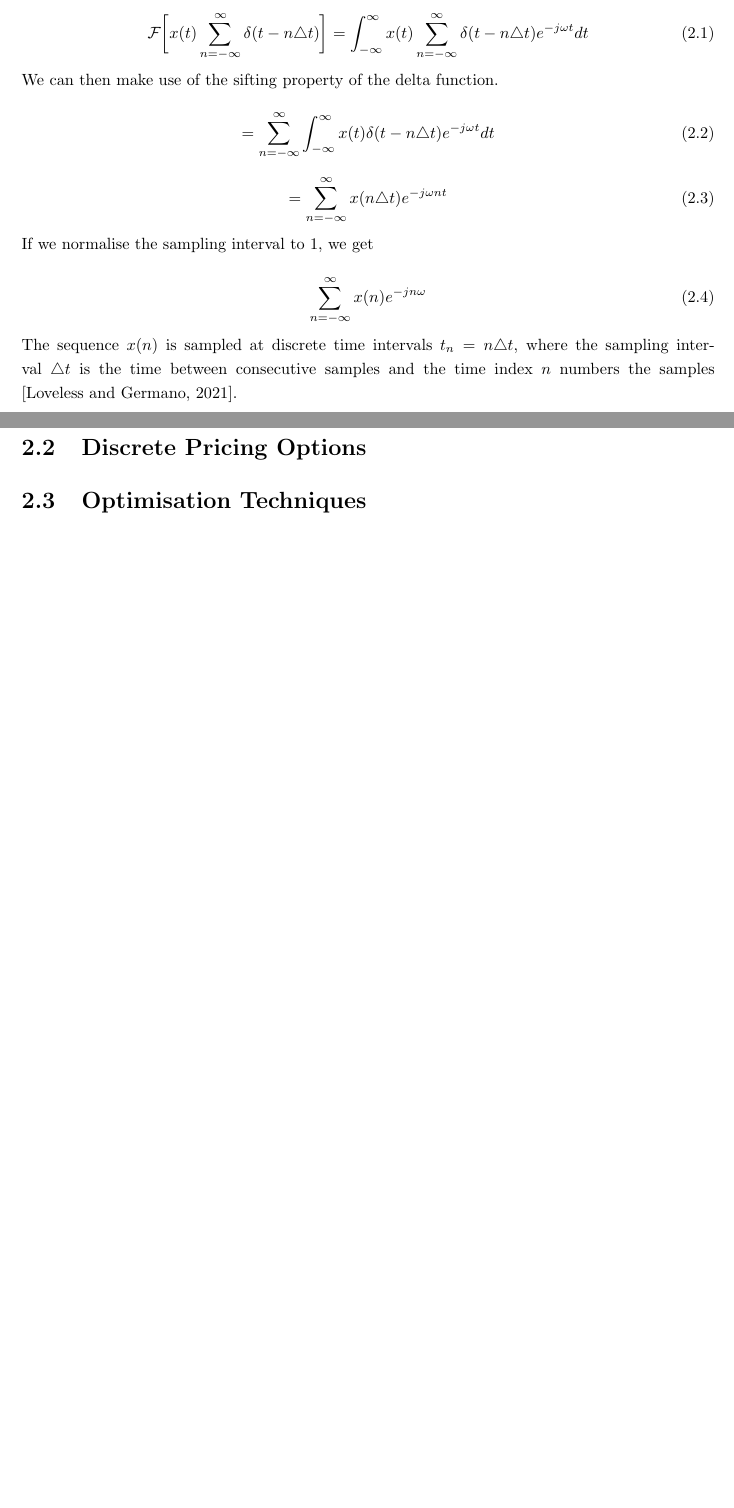
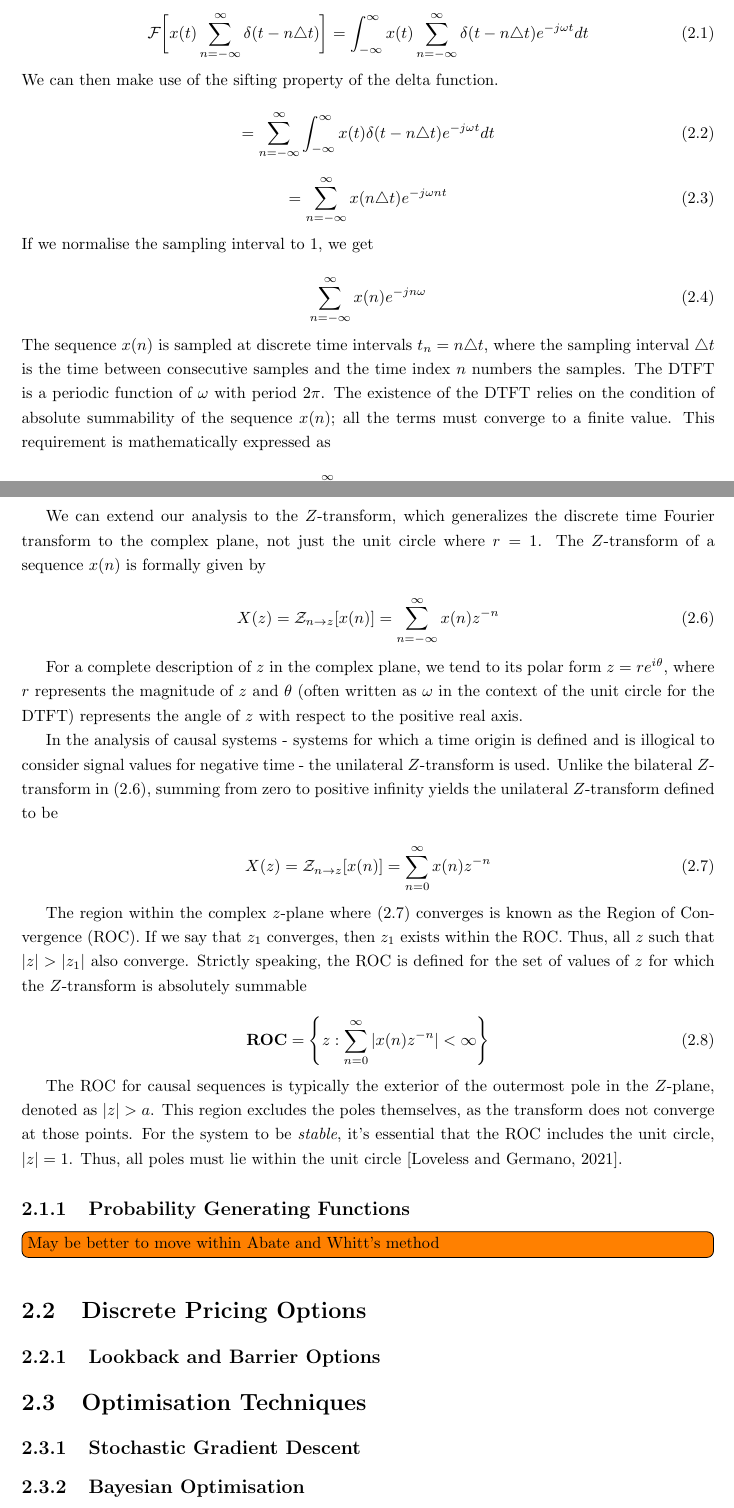
Before and after one commit to ignRyann/fyp, a LaTeX thesis (main.tex): two parts of pages 5 and 6 of 15, joined at a grey line, cut so that both start at the same text, the shorter picture padded with empty space. Compiled offline with pdfLaTeX.

Commit message:
2.1 The Z-Transform

```diff
--- a/main.tex
+++ b/main.tex
@@ -104,14 +94,50 @@ The $z$-transform is a transformation of a real or complex continuous time funct
 
 \noindent If we normalise the sampling interval to 1, we get
 
-\begin{equation}
+\begin{equation}\label{dtft}
 	\sum^{\infty}_{n = - \infty} x(n)e^{-j n \omega}
 \end{equation}
-The sequence $x(n)$ is sampled at discrete time intervals $t_n = n \triangle t$, where the sampling interval $\triangle t$ is the time between consecutive samples and the time index $n$ numbers the samples \cite{LovelessGuido2021}.
+The sequence $x(n)$ is sampled at discrete time intervals $t_n = n \triangle t$, where the sampling interval $\triangle t$ is the time between consecutive samples and the time index $n$ numbers the samples. The DTFT is a periodic function of $\omega$ with period $2\pi$. The existence of the DTFT relies on the condition of absolute summability of the sequence $x(n)$; all the terms must converge to a finite value. This requirement is mathematically expressed as
+
+\begin{equation}
+	\sum^{\infty}_{n = -\infty} |x(n)| < \infty
+\end{equation}
+
+We can extend our analysis to the $Z$-transform, which generalizes the discrete time Fourier transform to the complex plane, not just the unit circle where $r = 1$. The $Z$-transform of a sequence $x(n)$ is formally given by
+
+\begin{equation}\label{bilateral_z-transform}
+	X(z) = \mathcal{Z}_{n \rightarrow z}[x(n)] = \sum^{\infty}_{n = -\infty} x(n)z^{-n}
+\end{equation}
+
+For a complete description of $z$ in the complex plane, we tend to its polar form $z = re^{i\theta}$, where $r$ represents the magnitude of $z$ and $\theta$ (often written as $\omega$ in the context of the unit circle for the DTFT) represents the angle of $z$ with respect to the positive real axis.
+
+In the analysis of causal systems - systems for which a time origin is defined and is illogical to consider signal values for negative time - the unilateral $Z$-transform is used. Unlike the bilateral $Z$-transform in (\ref{bilateral_z-transform}), summing from zero to positive infinity yields the unilateral $Z$-transform defined to be
+
+\begin{equation}\label{unilateral_z-transform}
+	X(z) = \mathcal{Z}_{n \rightarrow z}[x(n)] = \sum^{\infty}_{n = 0} x(n)z^{-n}
+\end{equation}
+
+The region within the complex $z$-plane where (\ref{unilateral_z-transform}) converges is known as the Region of Convergence (ROC). If we say that $z_1$ converges, then $z_1$ exists within the ROC. Thus, all $z$ such that $|z| > |z_1|$ also converge. Strictly speaking, the ROC is defined for the set of values of $z$ for which the $Z$-transform is absolutely summable
+
+\begin{equation}\label{roc}
+	\textbf{ROC} = \Biggl\{ z : \sum^{\infty}_{n = 0} |x(n)z^{-n}| < \infty \Biggr\}
+\end{equation}
+
+The ROC for causal sequences is typically the exterior of the outermost pole in the $Z$-plane, denoted as $|z| > a$. This region excludes the poles themselves, as the transform does not converge at those points. For the system to be \textit{stable}, it's essential that the ROC includes the unit circle, $|z| = 1$. Thus, all poles must lie within the unit circle \cite{LovelessGuido2021}.
+
+\subsection{Probability Generating Functions}
+
+\todo[inline]{May be better to move within Abate and Whitt's method}
 
 \section{Discrete Pricing Options}
 
+\subsection{Lookback and Barrier Options}
+
 \section{Optimisation Techniques}
+
+\subsection{Stochastic Gradient Descent}
+
+\subsection{Bayesian Optimisation}
 
 % ========================================
 % Experiment
```
Also changed, not shown: main.pdf, main.tex (12 more changed lines).
